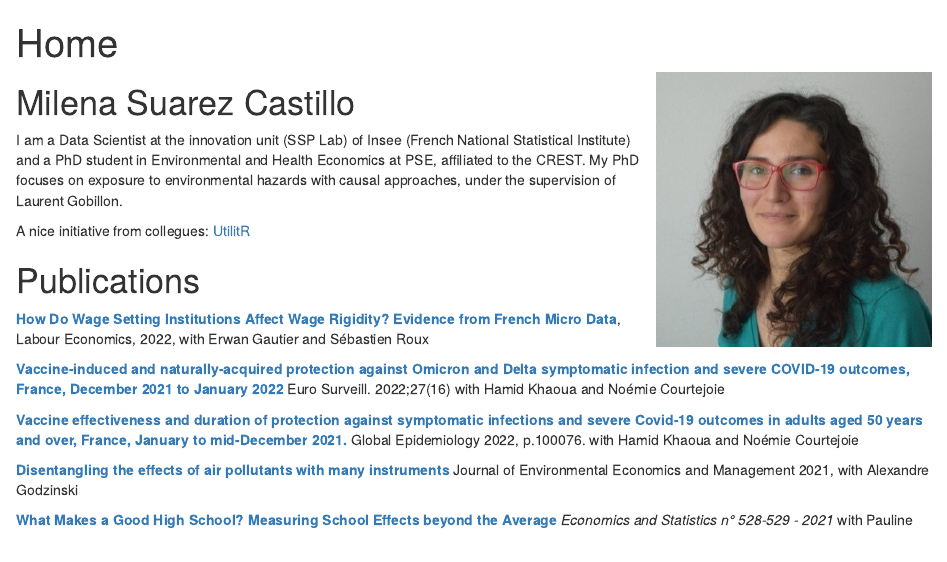
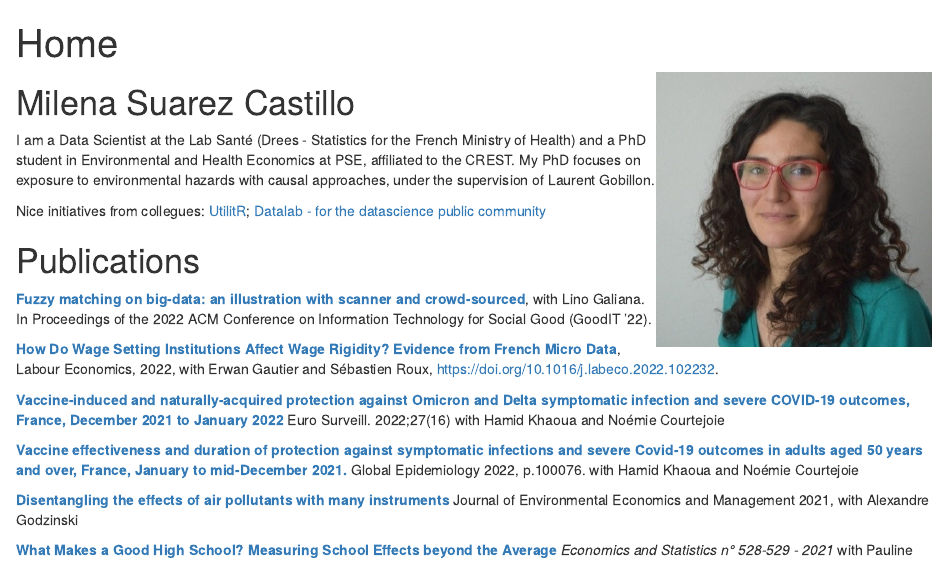
Before and after one commit to milena-git/web, an R Markdown document (content/_index.Rmarkdown): the page in a window 1100 px wide, from its top. Rendered offline with R 4.5, knitr and Pandoc, with nearby package versions.

Commit message:
Good IT pub

```diff
--- a/content/_index.Rmarkdown
+++ b/content/_index.Rmarkdown
@@ -6,14 +6,18 @@ title: Home
 
 # Milena Suarez Castillo
 
-I am a Data Scientist at the innovation unit (SSP Lab) of Insee (French National Statistical Institute) and a PhD student in Environmental and Health Economics at PSE, affiliated to the CREST. My PhD focuses on exposure to environmental hazards with causal approaches, under the supervision of Laurent Gobillon.
+I am a Data Scientist at the Lab Santé (Drees - Statistics for the French Ministry of Health) and a PhD student in Environmental and Health Economics at PSE, affiliated to the CREST. My PhD focuses on exposure to environmental hazards with causal approaches, under the supervision of Laurent Gobillon.
 
 
-A nice initiative from collegues: [UtilitR](https://www.book.utilitr.org/)
+Nice initiatives from collegues: [UtilitR](https://www.book.utilitr.org/); [Datalab - for the datascience public community](https://datalab.sspcloud.fr)
 
 # Publications
 
-**[How Do Wage Setting Institutions Affect Wage Rigidity? Evidence from French Micro Data](https://www.sciencedirect.com/science/article/pii/S0927537122001221)**, Labour Economics, 2022, with Erwan Gautier and Sébastien Roux
+**[Fuzzy matching on big-data: an illustration with scanner and crowd-sourced](https://doi.org/10.1145/3524458.3547244)**, with Lino Galiana. In Proceedings of the 2022 ACM Conference on Information Technology for Social Good (GoodIT '22).
+
+**[How Do Wage Setting Institutions Affect Wage Rigidity? Evidence from French Micro Data](https://www.sciencedirect.com/science/article/pii/S0927537122001221)**, Labour Economics, 2022, with Erwan Gautier and Sébastien Roux, https://doi.org/10.1016/j.labeco.2022.102232.
+
+
 
 **[Vaccine-induced and naturally-acquired protection against Omicron and Delta symptomatic infection and severe COVID-19 outcomes, France, December 2021 to January 2022](https://www.eurosurveillance.org/content/10.2807/1560-7917.ES.2022.27.16.2200250)**  Euro Surveill. 2022;27(16) with Hamid Khaoua and Noémie Courtejoie
 
```
Also changed, not shown: content/news/2022-06-02.md (deleted, +0 -8 lines), content/news/2022-09-08.md (added, +10 -0 lines), 1 other file.
